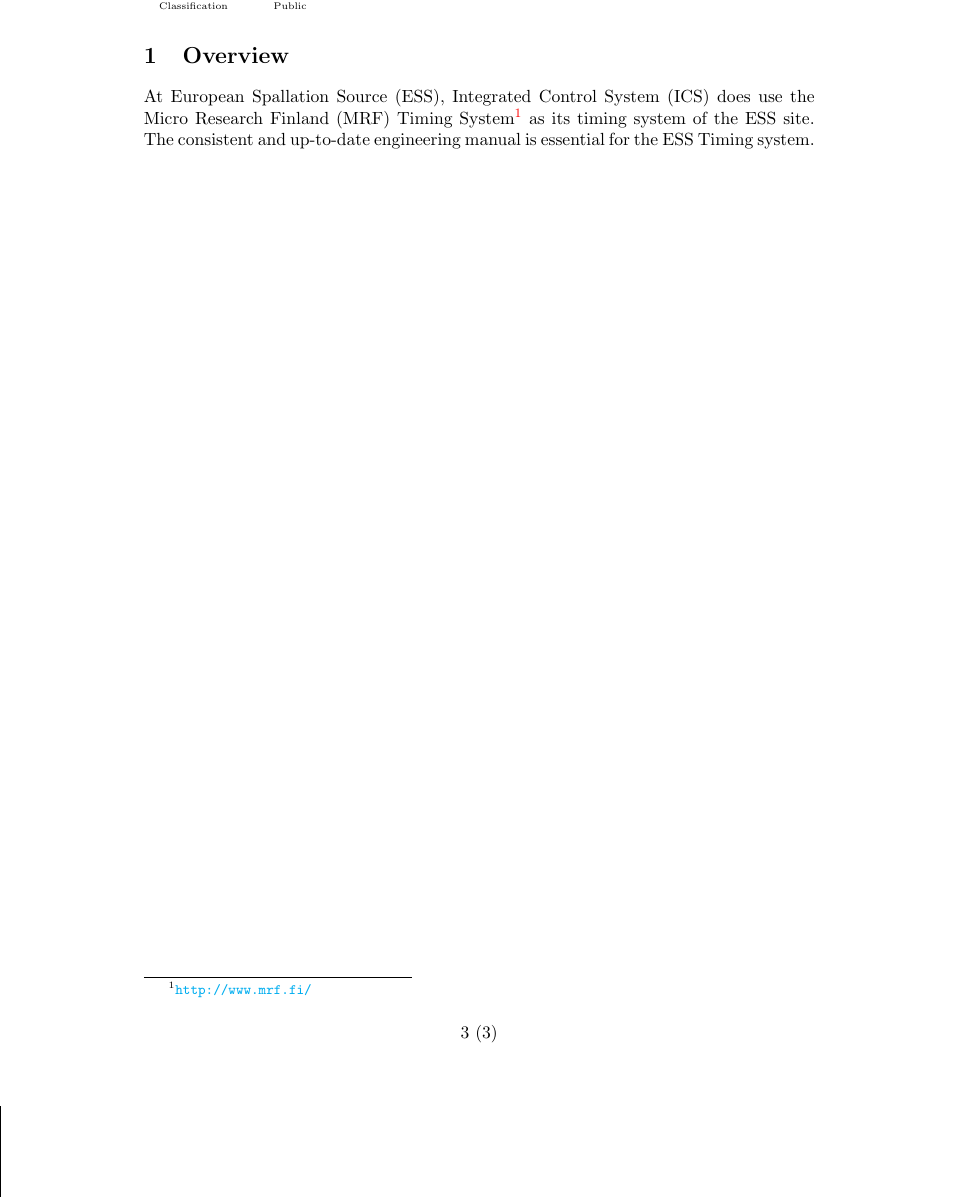
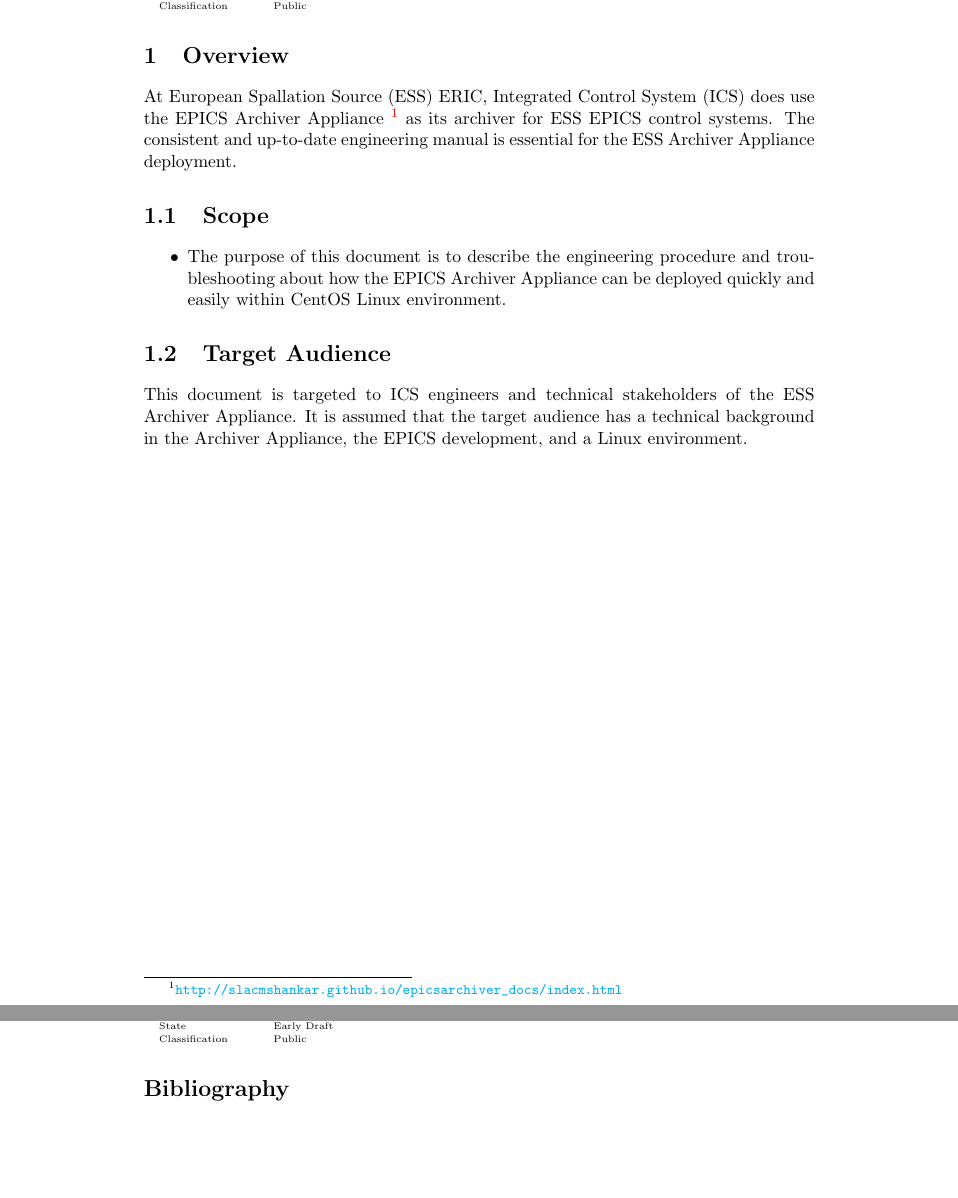
Before and after one commit to jeonghanlee/epicsarchiverap-sites, a LaTeX book (docs/archappl_site.tex): part of page 3 of 3 before the commit and two parts of pages 3 and 4 of 4 after it, the two joined at a grey line, cut so that both start at the same text, the shorter picture padded with empty space. Compiled offline with LaTeX, dvips and Ghostscript.

Commit message:
add the initial doc and change Makefile permission

```diff
--- a/docs/archappl_site.tex
+++ b/docs/archappl_site.tex
@@ -71,21 +71,19 @@
 
 %%% Actual Document Start at below
 \chapter{Overview}
-At European Spallation Source (ESS), Integrated Control System (ICS) does use the Micro Research Finland (MRF) Timing System{\footnote{\url{http://www.mrf.fi/}}} as its timing system of the ESS site. The consistent and up-to-date engineering manual is essential for the ESS Timing system.
-
-
-\end{document}
-%% \section{Scope}
-%% \begin{itemize}
+At European Spallation Source (ESS) ERIC, Integrated Control System (ICS) does use the EPICS Archiver Appliance {\footnote{\url{http://slacmshankar.github.io/epicsarchiver_docs/index.html}}} as its archiver for ESS EPICS control systems. The consistent and up-to-date engineering manual is essential for the ESS Archiver Appliance deployment.
+
+\section{Scope}
+\begin{itemize}
 %% \item This document identifies one of the MRF Timing Event Receivers (EVR) that needs to be configured for an ESS subsystem that needs synchronous frequencies, trigger signals and sequences of events \cite{MRFEVENTSYSTEMDC}.
 %% \item This document provides the generic description of the MRF PCIe-EVR-300 and its interface board (IFB-300). In addition, it affords the minimal, essential, and generic information for the system configuration.
-%% \item The purpose of this document is to describe the engineering procedure and troubleshooting about how the MRF PCIe-EVR-300 board will be integrated in cooperation with the ESS EPICS Environment (EEE).
+\item The purpose of this document is to describe the engineering procedure and troubleshooting about how the EPICS Archiver Appliance can be deployed quickly and easily within CentOS Linux environment.
 %% \item This document attempts to maintain consistency with existing ESS Timing system hardware as far as possible.
-%% \end{itemize}
+\end{itemize}
 %% \textbf{Note that this is a very early draft document and should be updated as development progresses.}
 
-%% \section{Target Audience}
-%% This document is targeted to ICS engineers and technical stakeholders of the ESS timing system. It is assumed that the target audience has a technical background in the MRF Timing System, the EPICS development, and a Linux environment.
+\section{Target Audience}
+This document is targeted to ICS engineers and technical stakeholders of the ESS Archiver Appliance. It is assumed that the target audience has a technical background in the Archiver Appliance, the EPICS development, and a Linux environment.
 
 %% \chapter{System Description}
 %% MRF Technical Reference \citep[see][p45]{MRFEVENTSYSTEMDC} explained Event Receivers and wrote :
```
Also changed, not shown: docs/archappl_site.tex (5 more changed lines).
